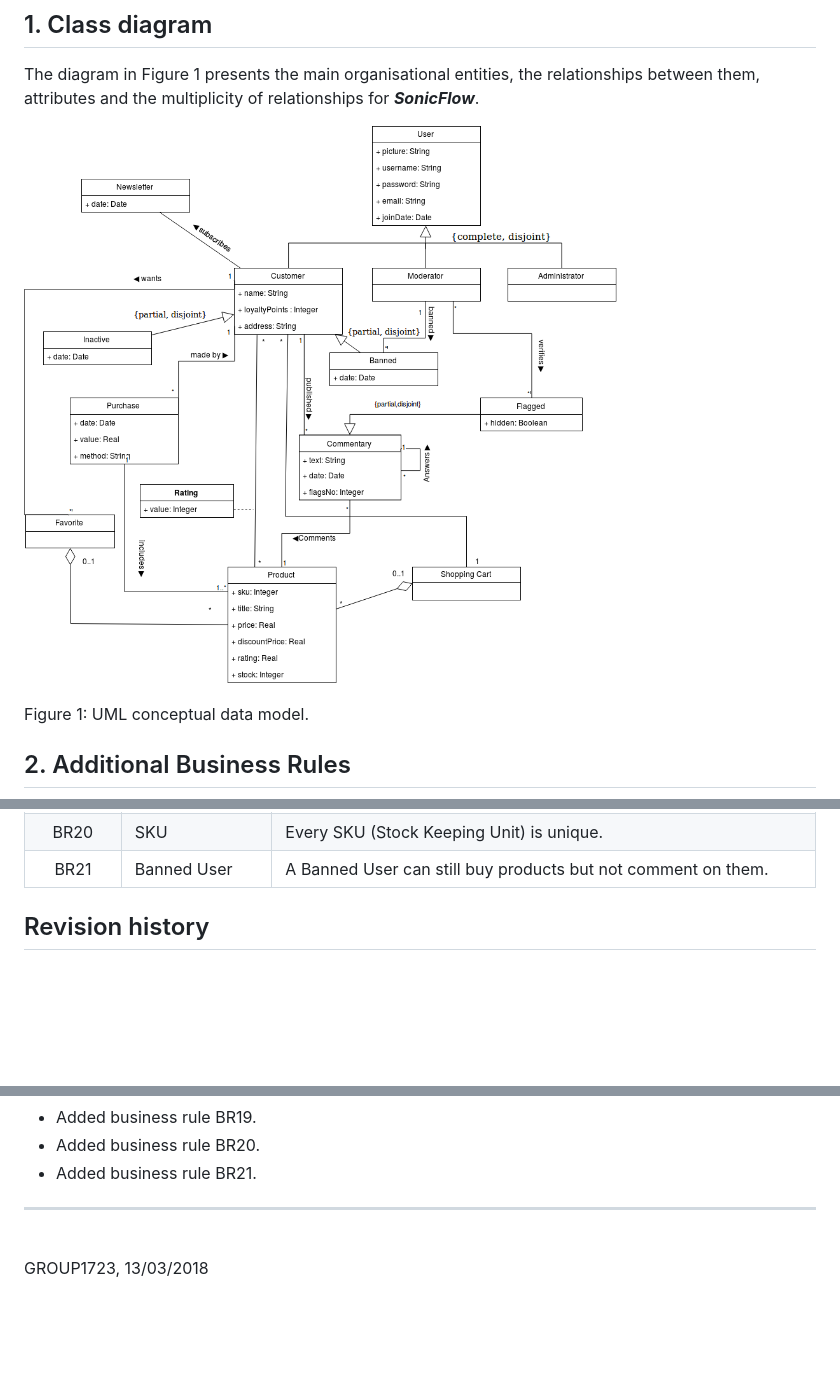
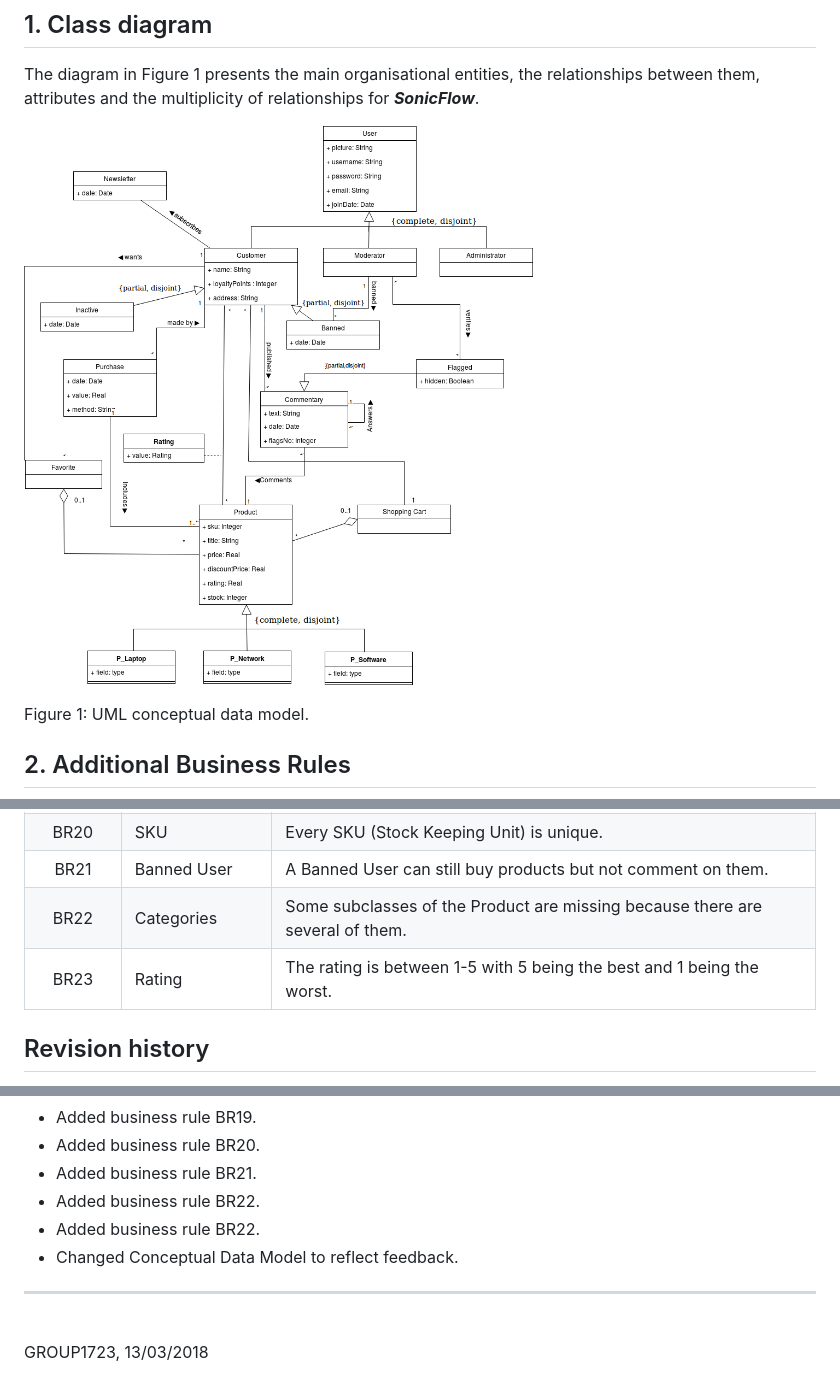
Before and after one commit to MarianaSilva14/SonicFlow_LBAW_FEUP, a Markdown page: A4/A4.md, 3 parts joined by grey strips. Drawn GitHub-style; pictures changed too: A4/Conceptual_Data_Model.png; blank space fills up the shorter version.

Commit message:
a4 might be resubmited now

```diff
--- a/A4/A4.md
+++ b/A4/A4.md
@@ -38,6 +38,8 @@ Besides the conceptual data model shown before, we have included some extra rule
 |BR19|Comment Flow|A Comment that answers another has a later date than the answered one.|
 |BR20|SKU|Every SKU (Stock Keeping Unit) is unique.|
 |BR21|Banned User|A Banned User can still buy products but not comment on them.|
+|BR22|Categories|Some subclasses of the Product are missing because there are several of them.|
+|BR23|Rating|The rating is between 1-5 with 5 being the best and 1 being the worst.|
 <!-- > Business rules can be included in the UML diagram as UML notes or in a table in this section. -->
 
 ## Revision history
@@ -62,7 +64,9 @@ Besides the conceptual data model shown before, we have included some extra rule
 * Added business rule BR19.
 * Added business rule BR20.
 * Added business rule BR21.
-
+* Added business rule BR22.
+* Added business rule BR22.
+* Changed Conceptual Data Model to reflect feedback.
 
 ***
 
```
